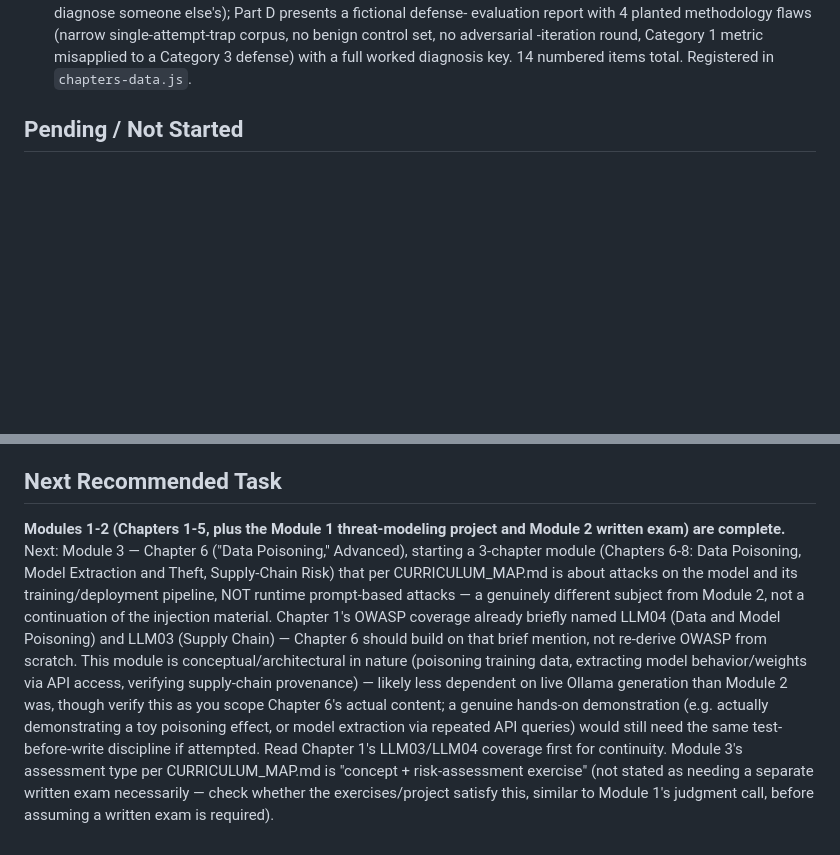
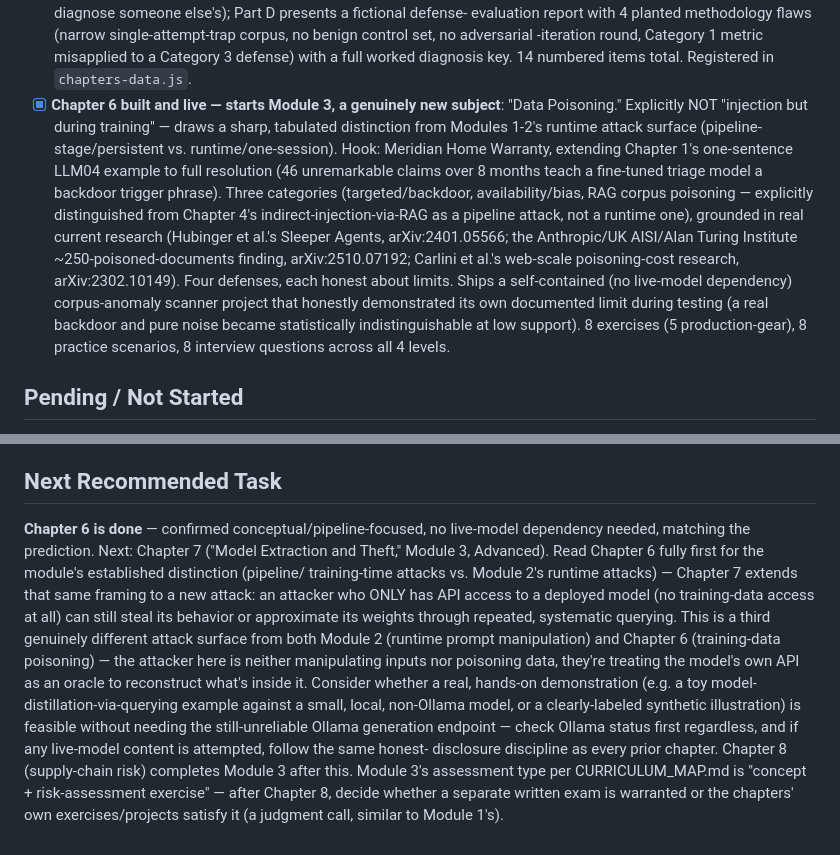
Before and after one commit to TechNaom/ai-security-for-everyone, a Markdown page: PROJECT_STATE.md, 2 parts joined by grey strips. GitHub-like rendering; blank space fills up the shorter version.

Commit message:
Update PROJECT_STATE.md and AI_HANDOFF.md for Chapter 6 completion
Documents Chapter 6 starting Module 3 with no live-model dependency,
confirming the prediction. Repoints "current task" at Chapter 7 (model
extraction/theft) -- a third distinct attack surface from both Module
2 and Chapter 6.

Co-Authored-By: Claude Sonnet 5 <noreply@anthropic.com>

```diff
--- a/PROJECT_STATE.md
+++ b/PROJECT_STATE.md
@@ -195,6 +195,27 @@ original content only).
       -iteration round, Category 1 metric misapplied to a Category 3
       defense) with a full worked diagnosis key. 14 numbered items
       total. Registered in `chapters-data.js`.
+- [x] **Chapter 6 built and live — starts Module 3, a genuinely new
+      subject**: "Data Poisoning." Explicitly NOT "injection but during
+      training" — draws a sharp, tabulated distinction from Modules
+      1-2's runtime attack surface (pipeline-stage/persistent vs.
+      runtime/one-session). Hook: Meridian Home Warranty, extending
+      Chapter 1's one-sentence LLM04 example to full resolution (46
+      unremarkable claims over 8 months teach a fine-tuned triage model
+      a backdoor trigger phrase). Three categories (targeted/backdoor,
+      availability/bias, RAG corpus poisoning — explicitly distinguished
+      from Chapter 4's indirect-injection-via-RAG as a pipeline attack,
+      not a runtime one), grounded in real current research (Hubinger
+      et al.'s Sleeper Agents, arXiv:2401.05566; the Anthropic/UK
+      AISI/Alan Turing Institute ~250-poisoned-documents finding,
+      arXiv:2510.07192; Carlini et al.'s web-scale poisoning-cost
+      research, arXiv:2302.10149). Four defenses, each honest about
+      limits. Ships a self-contained (no live-model dependency)
+      corpus-anomaly scanner project that honestly demonstrated its own
+      documented limit during testing (a real backdoor and pure noise
+      became statistically indistinguishable at low support). 8
+      exercises (5 production-gear), 8 practice scenarios, 8 interview
+      questions across all 4 levels.
 
 ## Pending / Not Started
 
@@ -249,26 +270,27 @@ writing).
 
 ## Next Recommended Task
 
-**Modules 1-2 (Chapters 1-5, plus the Module 1 threat-modeling
-project and Module 2 written exam) are complete.** Next: Module 3 —
-Chapter 6 ("Data Poisoning," Advanced), starting a 3-chapter module
-(Chapters 6-8: Data Poisoning, Model Extraction and Theft, Supply-Chain
-Risk) that per CURRICULUM_MAP.md is about attacks on the model and its
-training/deployment pipeline, NOT runtime prompt-based attacks — a
-genuinely different subject from Module 2, not a continuation of the
-injection material. Chapter 1's OWASP coverage already briefly named
-LLM04 (Data and Model Poisoning) and LLM03 (Supply Chain) — Chapter 6
-should build on that brief mention, not re-derive OWASP from scratch.
-This module is conceptual/architectural in nature (poisoning training
-data, extracting model behavior/weights via API access, verifying
-supply-chain provenance) — likely less dependent on live Ollama
-generation than Module 2 was, though verify this as you scope Chapter
-6's actual content; a genuine hands-on demonstration (e.g. actually
-demonstrating a toy poisoning effect, or model extraction via repeated
-API queries) would still need the same test-before-write discipline if
-attempted. Read Chapter 1's LLM03/LLM04 coverage first for continuity.
-Module 3's assessment type per CURRICULUM_MAP.md is "concept +
-risk-assessment exercise" (not stated as needing a separate written
-exam necessarily — check whether the exercises/project satisfy this,
-similar to Module 1's judgment call, before assuming a written exam is
-required).
+**Chapter 6 is done** — confirmed conceptual/pipeline-focused, no
+live-model dependency needed, matching the prediction. Next: Chapter
+7 ("Model Extraction and Theft," Module 3, Advanced). Read Chapter 6
+fully first for the module's established distinction (pipeline/
+training-time attacks vs. Module 2's runtime attacks) — Chapter 7
+extends that same framing to a new attack: an attacker who ONLY has
+API access to a deployed model (no training-data access at all) can
+still steal its behavior or approximate its weights through repeated,
+systematic querying. This is a third genuinely different attack
+surface from both Module 2 (runtime prompt manipulation) and Chapter
+6 (training-data poisoning) — the attacker here is neither manipulating
+inputs nor poisoning data, they're treating the model's own API as an
+oracle to reconstruct what's inside it. Consider whether a real,
+hands-on demonstration (e.g. a toy model-distillation-via-querying
+example against a small, local, non-Ollama model, or a clearly-labeled
+synthetic illustration) is feasible without needing the still-unreliable
+Ollama generation endpoint — check Ollama status first regardless, and
+if any live-model content is attempted, follow the same honest-
+disclosure discipline as every prior chapter. Chapter 8 (supply-chain
+risk) completes Module 3 after this. Module 3's assessment type per
+CURRICULUM_MAP.md is "concept + risk-assessment exercise" — after
+Chapter 8, decide whether a separate written exam is warranted or the
+chapters' own exercises/projects satisfy it (a judgment call, similar
+to Module 1's).
```
Also changed, not shown: AI_HANDOFF.md (+11 -14 lines).
